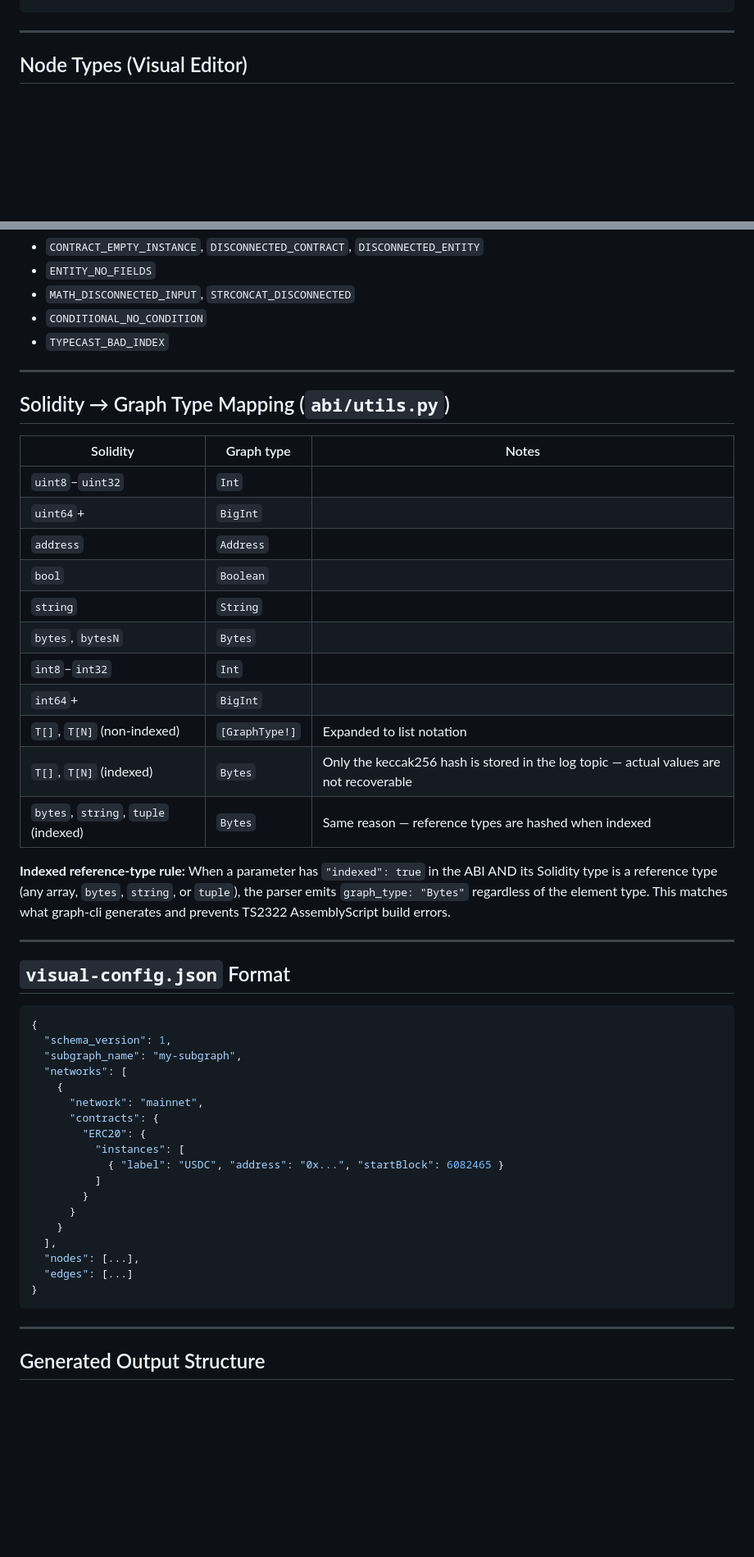
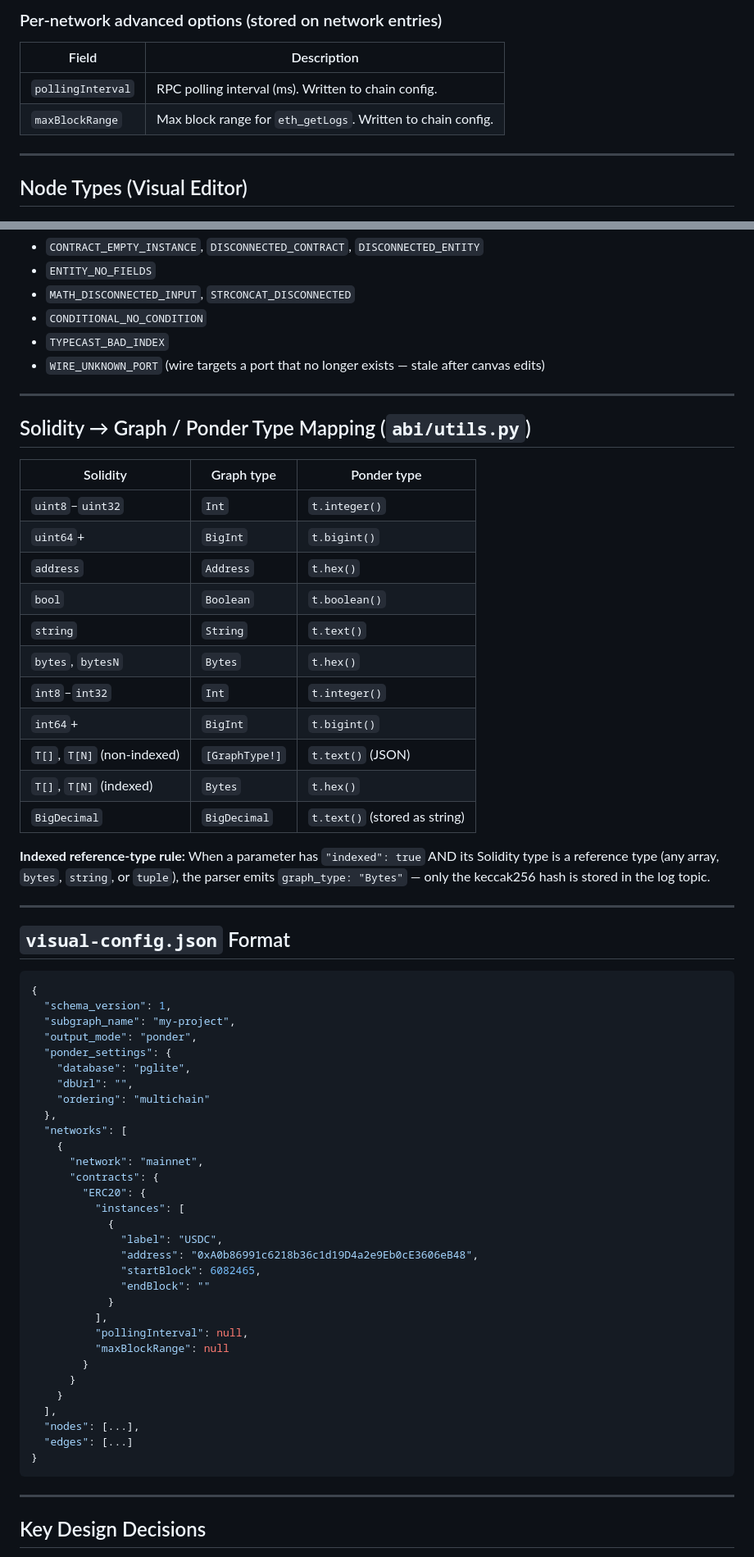
Before and after one commit to imimim-username/subgraphGenerator, a Markdown page: context/context.md, 2 parts joined by grey strips. Shown at 82% size. Rendered like a GitHub page; blank space fills up the shorter version.

````diff
--- a/context/context.md
+++ b/context/context.md
@@ -102,3 +235,9 @@ subgraphGenerator/
+### Per-network advanced options (stored on network entries)
+
+| Field | Description |
+|---|---|
+| `pollingInterval` | RPC polling interval (ms). Written to chain config. |
+| `maxBlockRange` | Max block range for `eth_getLogs`. Written to chain config. |
 
 ---
 
@@ -347,29 +408,29 @@ All endpoints accept `?dir=<path>` to override the working directory.
 - `MATH_DISCONNECTED_INPUT`, `STRCONCAT_DISCONNECTED`
 - `CONDITIONAL_NO_CONDITION`
 - `TYPECAST_BAD_INDEX`
+- `WIRE_UNKNOWN_PORT` (wire targets a port that no longer exists — stale after canvas edits)
 
 ---
 
-## Solidity → Graph Type Mapping (`abi/utils.py`)
+## Solidity → Graph / Ponder Type Mapping (`abi/utils.py`)
 
-| Solidity | Graph type | Notes |
+| Solidity | Graph type | Ponder type |
 |---|---|---|
-| `uint8`–`uint32` | `Int` | |
-| `uint64`+ | `BigInt` | |
-| `address` | `Address` | |
-| `bool` | `Boolean` | |
-| `string` | `String` | |
-| `bytes`, `bytesN` | `Bytes` | |
-| `int8`–`int32` | `Int` | |
-| `int64`+ | `BigInt` | |
-| `T[]`, `T[N]` (non-indexed) | `[GraphType!]` | Expanded to list notation |
-| `T[]`, `T[N]` (indexed) | `Bytes` | Only the keccak256 hash is stored in the log topic — actual values are not recoverable |
-| `bytes`, `string`, `tuple` (indexed) | `Bytes` | Same reason — reference types are hashed when indexed |
+| `uint8`–`uint32` | `Int` | `t.integer()` |
+| `uint64`+ | `BigInt` | `t.bigint()` |
+| `address` | `Address` | `t.hex()` |
+| `bool` | `Boolean` | `t.boolean()` |
+| `string` | `String` | `t.text()` |
+| `bytes`, `bytesN` | `Bytes` | `t.hex()` |
+| `int8`–`int32` | `Int` | `t.integer()` |
+| `int64`+ | `BigInt` | `t.bigint()` |
+| `T[]`, `T[N]` (non-indexed) | `[GraphType!]` | `t.text()` (JSON) |
+| `T[]`, `T[N]` (indexed) | `Bytes` | `t.hex()` |
+| `BigDecimal` | `BigDecimal` | `t.text()` (stored as string) |
 
-**Indexed reference-type rule:** When a parameter has `"indexed": true` in the ABI AND its
-Solidity type is a reference type (any array, `bytes`, `string`, or `tuple`), the parser
-emits `graph_type: "Bytes"` regardless of the element type. This matches what graph-cli
-generates and prevents TS2322 AssemblyScript build errors.
+**Indexed reference-type rule:** When a parameter has `"indexed": true` AND its Solidity
+type is a reference type (any array, `bytes`, `string`, or `tuple`), the parser emits
+`graph_type: "Bytes"` — only the keccak256 hash is stored in the log topic.
 
 ---
 
@@ -378,15 +439,28 @@ generates and prevents TS2322 AssemblyScript build errors.
 ```json
 {
   "schema_version": 1,
-  "subgraph_name": "my-subgraph",
+  "subgraph_name": "my-project",
+  "output_mode": "ponder",
+  "ponder_settings": {
+    "database": "pglite",
+    "dbUrl": "",
+    "ordering": "multichain"
+  },
   "networks": [
     {
       "network": "mainnet",
       "contracts": {
         "ERC20": {
           "instances": [
-            { "label": "USDC", "address": "0x...", "startBlock": 6082465 }
-          ]
+            {
+              "label": "USDC",
+              "address": "0xA0b86991c6218b36c1d19D4a2e9Eb0cE3606eB48",
+              "startBlock": 6082465,
+              "endBlock": ""
+            }
+          ],
+          "pollingInterval": null,
+          "maxBlockRange": null
         }
       }
     }
@@ -398,5 +472,5 @@ generates and prevents TS2322 AssemblyScript build errors.
 
 ---
 
-## Generated Output Structure
+## Key Design Decisions
 
````
Also changed, not shown: other parts of context/context.md (+292 -181 lines).
